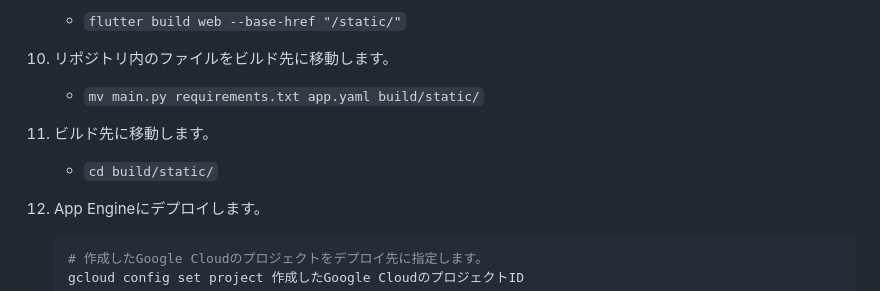
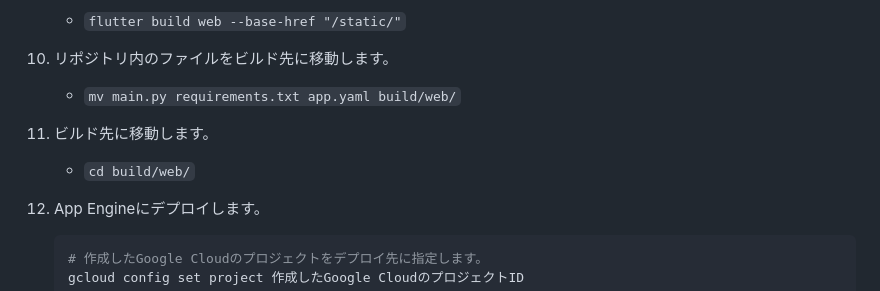
Before and after one commit to aistorytell3r/ai_storyteller, a Markdown page: README.md, the part around one of its changes. Drawn GitHub-style.

````diff
--- a/README.md
+++ b/README.md
@@ -34,9 +34,9 @@
 9. ビルドします。
     - `flutter build web --base-href "/static/"`
 10. リポジトリ内のファイルをビルド先に移動します。
-    - `mv main.py requirements.txt app.yaml build/static/`
+    - `mv main.py requirements.txt app.yaml build/web/`
 11. ビルド先に移動します。
-    - `cd build/static/`
+    - `cd build/web/`
 12. App Engineにデプロイします。
 
     ```ps1
````
Also changed, not shown: other parts of README.md (+1 -1 lines).
